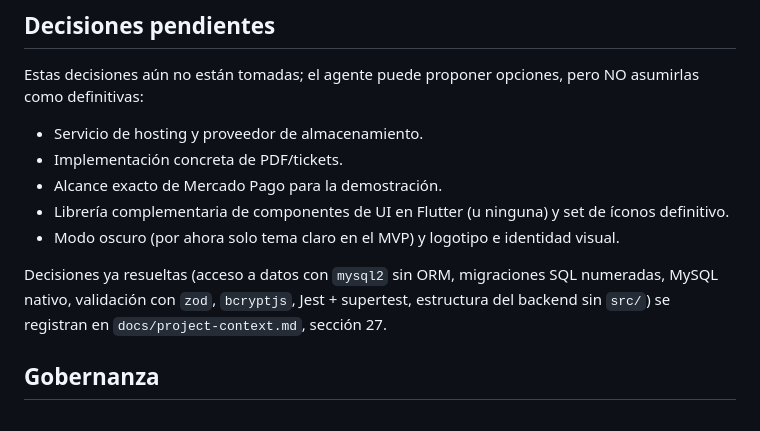
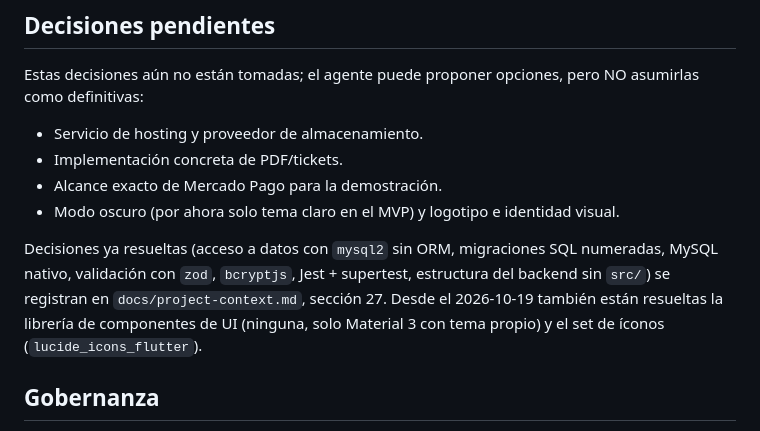
Before and after one commit to jioji-dot/motorix, a Markdown page: .specify/memory/constitution.md, the part around one of its changes. Rendered like a GitHub page.

Commit message:
docs(constitution): enmendar la constitución a la versión 1.0.1
Se resuelven la librería de componentes de UI (ninguna) y el set de íconos (lucide_icons_flutter) tras /speckit-clarify.

Co-Authored-By: Claude Sonnet 5.5 <noreply@anthropic.com>

```diff
--- a/.specify/memory/constitution.md
+++ b/.specify/memory/constitution.md
@@ -183,13 +183,13 @@ como definitivas:
 - Servicio de hosting y proveedor de almacenamiento.
 - Implementación concreta de PDF/tickets.
 - Alcance exacto de Mercado Pago para la demostración.
-- Librería complementaria de componentes de UI en Flutter (u ninguna) y set de íconos
-  definitivo.
 - Modo oscuro (por ahora solo tema claro en el MVP) y logotipo e identidad visual.
 
 Decisiones ya resueltas (acceso a datos con `mysql2` sin ORM, migraciones SQL numeradas,
 MySQL nativo, validación con `zod`, `bcryptjs`, Jest + supertest, estructura del backend sin
-`src/`) se registran en `docs/project-context.md`, sección 27.
+`src/`) se registran en `docs/project-context.md`, sección 27. Desde el 2026-10-19 también están
+resueltas la librería de componentes de UI (ninguna, solo Material 3 con tema propio) y el set de
+íconos (`lucide_icons_flutter`).
 
 ## Gobernanza
 
```
Also changed, not shown: other parts of .specify/memory/constitution.md (+1 -1 lines).
